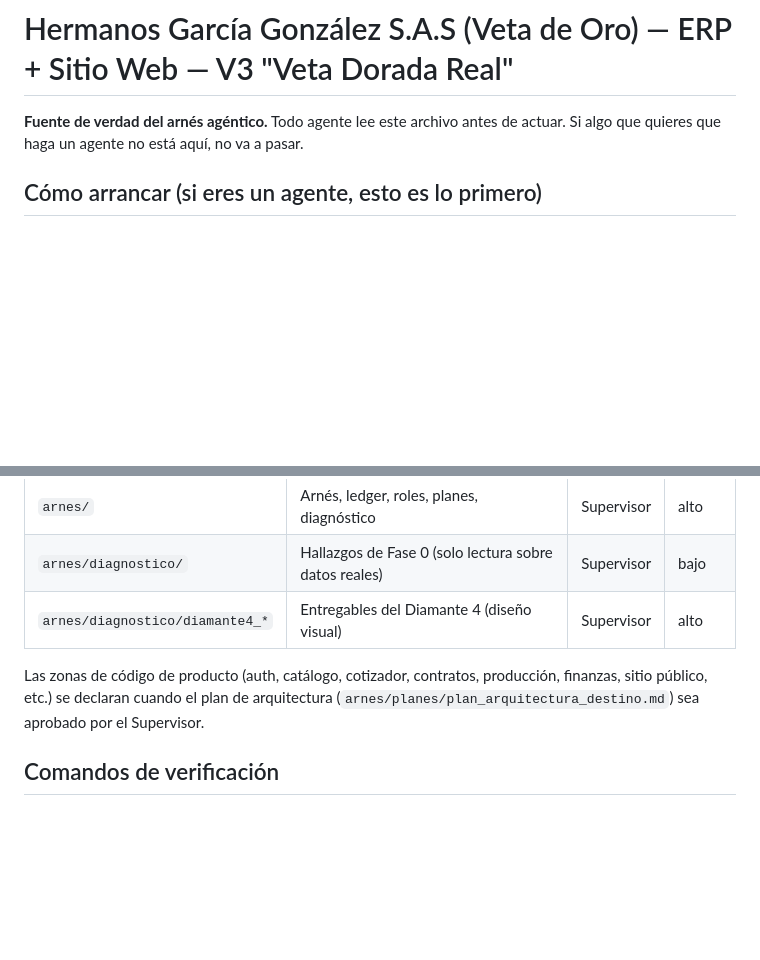
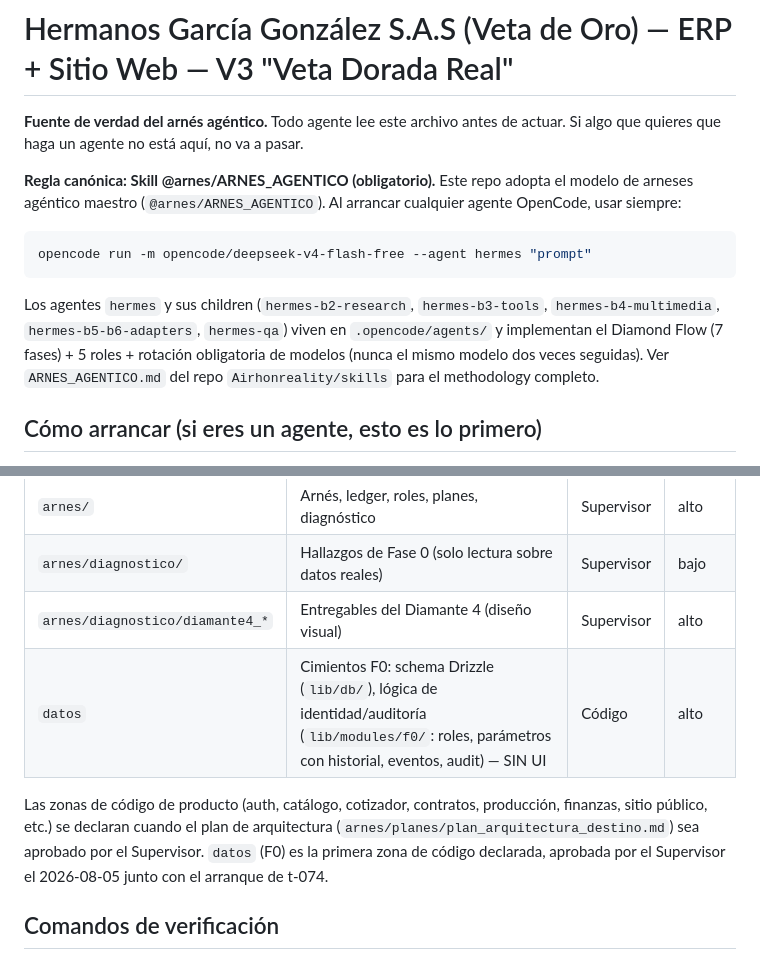
Before and after one commit to Airhonreality/empresa_muebles, a Markdown page: AGENTS.md, 2 parts joined by grey strips. Drawn GitHub-style; blank space fills up the shorter version.

Commit message:
arnes: declarar zona 'datos' (F0) aprobada por Supervisor - base para plan_t-074

````diff
--- a/AGENTS.md
+++ b/AGENTS.md
@@ -1,6 +1,14 @@
 # Hermanos García González S.A.S (Veta de Oro) — ERP + Sitio Web — V3 "Veta Dorada Real"
 
 **Fuente de verdad del arnés agéntico.** Todo agente lee este archivo antes de actuar. Si algo que quieres que haga un agente no está aquí, no va a pasar.
+
+**Regla canónica: Skill @arnes/ARNES_AGENTICO (obligatorio).** Este repo adopta el modelo de arneses agéntico maestro (`@arnes/ARNES_AGENTICO`). Al arrancar cualquier agente OpenCode, usar siempre:
+
+```bash
+opencode run -m opencode/deepseek-v4-flash-free --agent hermes "prompt"
+```
+
+Los agentes `hermes` y sus children (`hermes-b2-research`, `hermes-b3-tools`, `hermes-b4-multimedia`, `hermes-b5-b6-adapters`, `hermes-qa`) viven en `.opencode/agents/` y implementan el Diamond Flow (7 fases) + 5 roles + rotación obligatoria de modelos (nunca el mismo modelo dos veces seguidas). Ver `ARNES_AGENTICO.md` del repo `Airhonreality/skills` para el methodology completo.
 
 ## Cómo arrancar (si eres un agente, esto es lo primero)
 
@@ -77,8 +85,9 @@ Zonas activas hoy:
 | `arnes/` | Arnés, ledger, roles, planes, diagnóstico | Supervisor | alto |
 | `arnes/diagnostico/` | Hallazgos de Fase 0 (solo lectura sobre datos reales) | Supervisor | bajo |
 | `arnes/diagnostico/diamante4_*` | Entregables del Diamante 4 (diseño visual) | Supervisor | alto |
+| `datos` | Cimientos F0: schema Drizzle (`lib/db/`), lógica de identidad/auditoría (`lib/modules/f0/`: roles, parámetros con historial, eventos, audit) — SIN UI | Código | alto |
 
-Las zonas de código de producto (auth, catálogo, cotizador, contratos, producción, finanzas, sitio público, etc.) se declaran cuando el plan de arquitectura (`arnes/planes/plan_arquitectura_destino.md`) sea aprobado por el Supervisor.
+Las zonas de código de producto (auth, catálogo, cotizador, contratos, producción, finanzas, sitio público, etc.) se declaran cuando el plan de arquitectura (`arnes/planes/plan_arquitectura_destino.md`) sea aprobado por el Supervisor. `datos` (F0) es la primera zona de código declarada, aprobada por el Supervisor el 2026-08-05 junto con el arranque de t-074.
 
 ## Comandos de verificación
 
````
